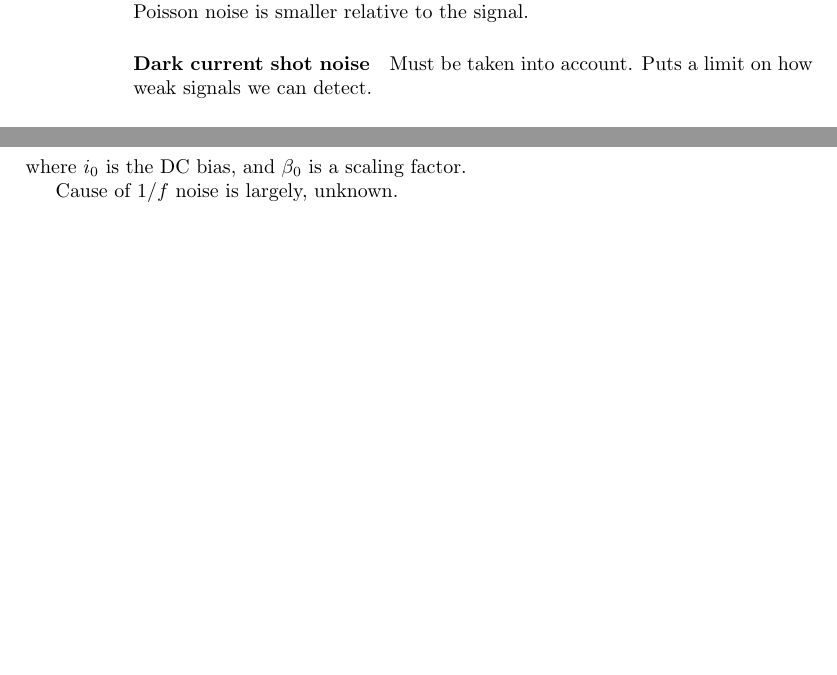
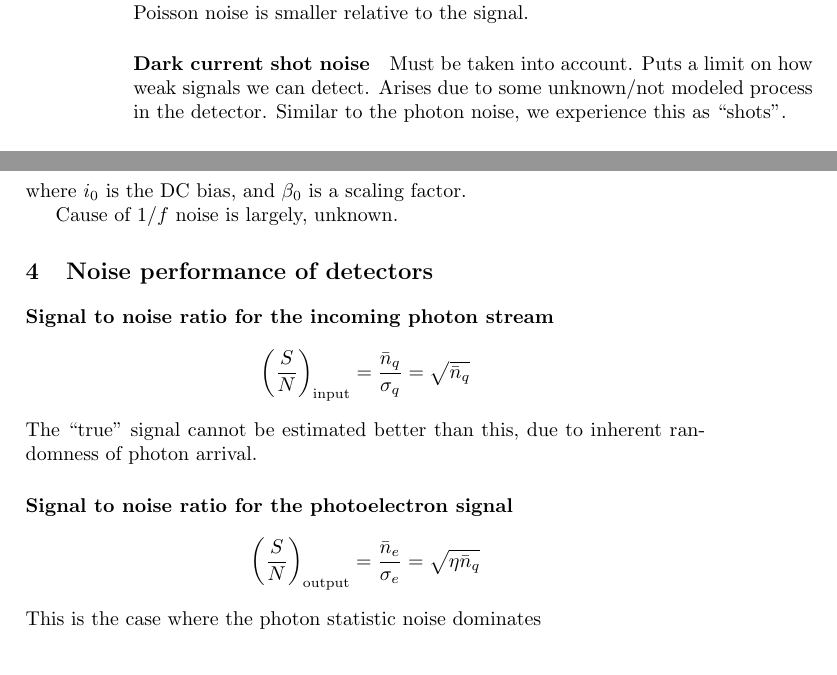
Before and after one commit to krimha/TEK5050, a LaTeX thesis (notes.tex): two parts of pages 8 and 9 of 9, joined at a grey line, cut so that both start at the same text. Compiled offline with pdfLaTeX.

Commit message:
Start SNR

```diff
--- a/notes.tex
+++ b/notes.tex
@@ -331,7 +331,7 @@ between integration time and signal bandwidth. Because the shot noise is white,
 The absolute photon noise becomes bigger as the light level increases. However, because the number of photons is larger per integration time interval, the Poisson noise is smaller relative to the signal.
 
 \paragraph{Dark current shot noise}
-Must be taken into account. Puts a limit on how weak signals we can detect.
+Must be taken into account. Puts a limit on how weak signals we can detect. Arises due to some unknown/not modeled process in the detector. Similar to the photon noise, we experience this as ``shots''.
 
 \paragraph{Background noise}
 Our detector might pick up unwanted signals. For instance, a TV would like to pick up only the IR signal from a remote. However, it will also receive thermal radiation from its surroundings.
@@ -360,5 +360,18 @@ where \(i_0\) is the DC bias, and \(\beta_0\) is a scaling factor.
 
 Cause of \(1/f\) noise is largely, unknown.
 
+\chapter{Noise performance of detectors}
+
+\paragraph{Signal to noise ratio for the incoming photon stream}
+\[
+    \left(\frac{S}{N}\right)_\text{input} = \frac{\bar n_q}{\sigma_q} = \sqrt{\bar n_q}
+\]
+The ``true'' signal cannot be estimated better than this, due to inherent randomness of photon arrival.
+
+\paragraph{Signal to noise ratio for the photoelectron signal}
+\[
+    \left(\frac{S}{N}\right)_\text{output} = \frac{\bar n_e}{\sigma_e} = \sqrt{\eta \bar n_q}
+\]
+This is the case where the photon statistic noise dominates
 
 \end{document}
```
